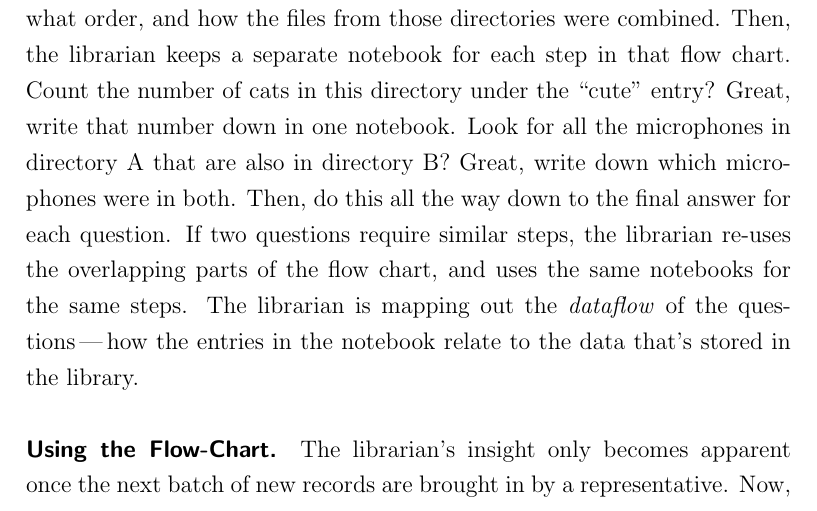
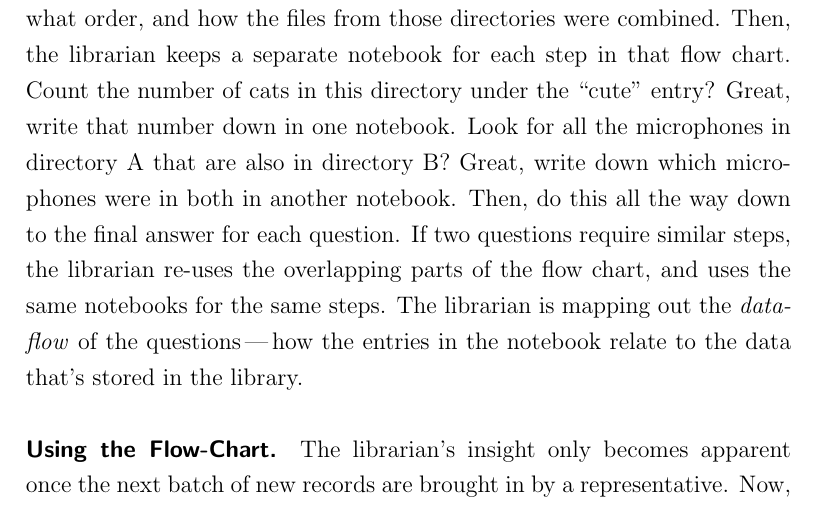
Before and after one commit to jonhoo/thesis, a LaTeX thesis (thesis.tex, which reads A1-simpler-terms.tex): part of page 116 of 127, cut so that both start at the same text. Compiled offline with pdfLaTeX.

Commit message:
important addendum

```diff
--- a/A1-simpler-terms.tex
+++ b/A1-simpler-terms.tex
@@ -172,12 +172,12 @@ those directories were combined. Then, the librarian keeps a separate notebook
 for each step in that flow chart. Count the number of cats in this directory
 under the ``cute'' entry? Great, write that number down in one notebook. Look
 for all the microphones in directory A that are also in directory B? Great,
-write down which microphones were in both. Then, do this all the way down to the
-final answer for each question. If two questions require similar steps, the
-librarian re-uses the overlapping parts of the flow chart, and uses the same
-notebooks for the same steps. The librarian is mapping out the \textit{dataflow}
-of the questions\,---\,how the entries in the notebook relate to the data that's
-stored in the library.
+write down which microphones were in both in another notebook. Then, do this all
+the way down to the final answer for each question. If two questions require
+similar steps, the librarian re-uses the overlapping parts of the flow chart,
+and uses the same notebooks for the same steps. The librarian is mapping out the
+\textit{dataflow} of the questions\,---\,how the entries in the notebook relate
+to the data that's stored in the library.
 
 \paragraph{Using the Flow-Chart.}
 %
```
